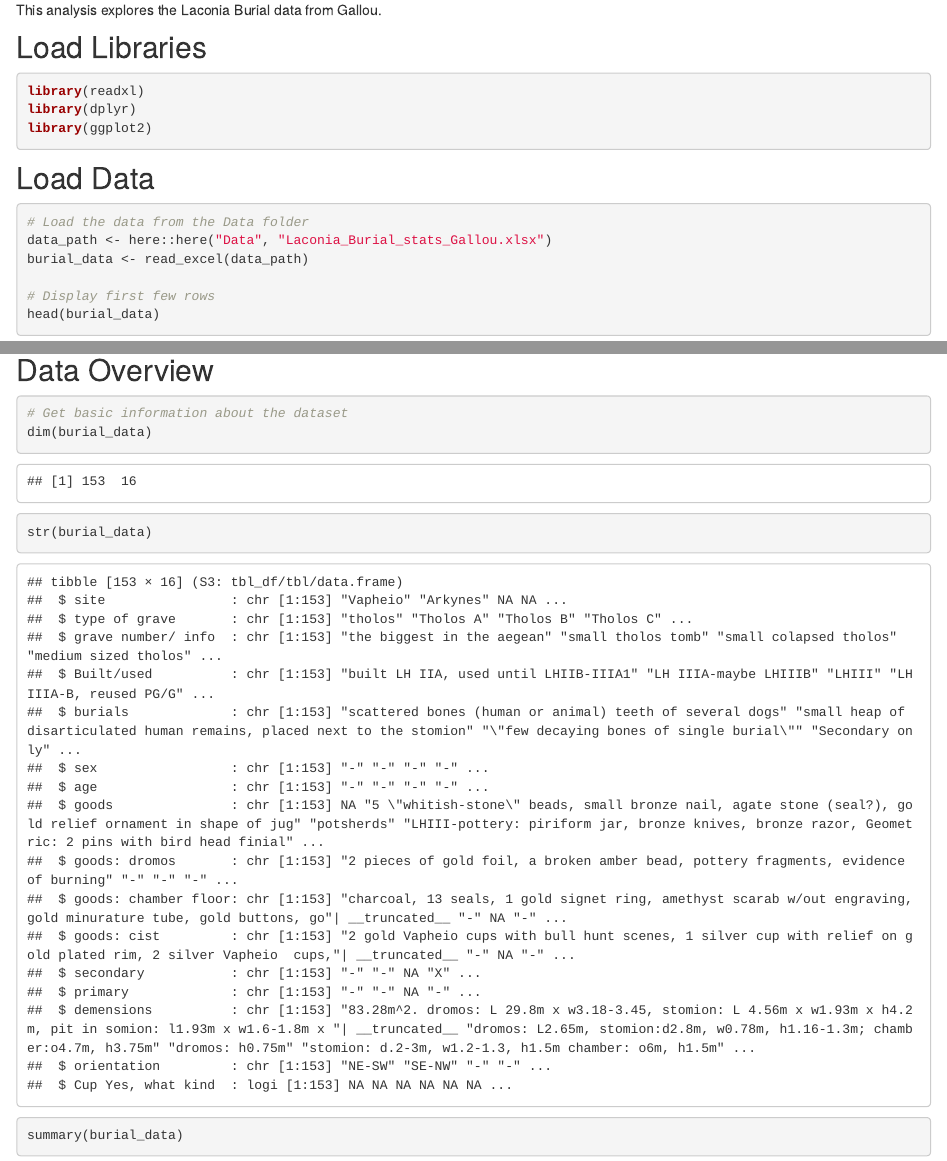
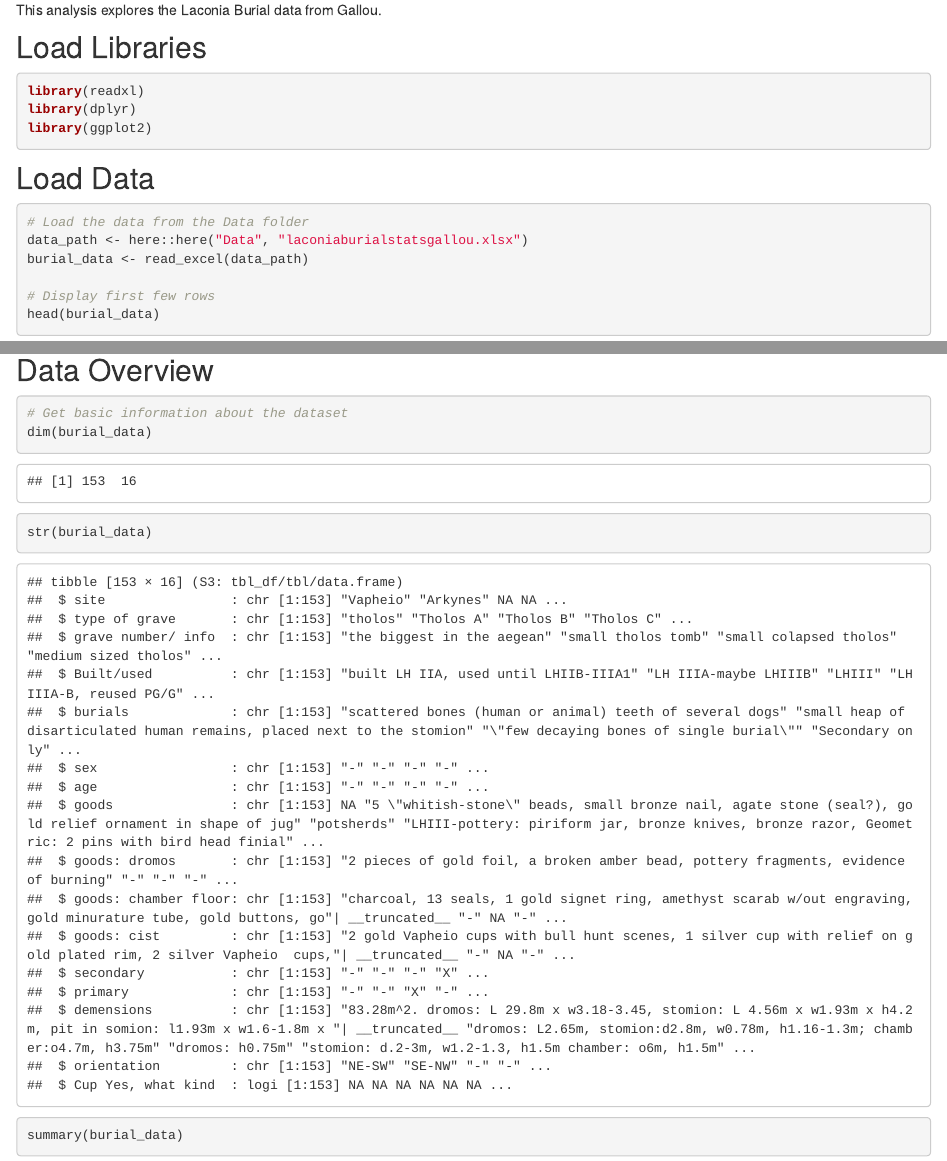
Before and after one commit to teamess/HonorsThesis, an R Markdown document (analysis/data_exploration.Rmd): the page in a window 1100 px wide, from 240 px down, and a second part further down, joined at a grey line. Rendered offline with R 4.5, knitr and Pandoc, with nearby package versions; drawn as R Markdown's standard HTML page in place of the format the file asks for.

````diff
--- a/analysis/data_exploration.Rmd
+++ b/analysis/data_exploration.Rmd
@@ -7,7 +7,7 @@
     toc: true
     toc_float: true
 editor_options:
-  chunk_output_type: console
+  chunk_output_type: inline
 ---
 
 ## Introduction
@@ -26,7 +26,7 @@
 
 ```{r load-data}
 # Load the data from the Data folder
-data_path <- here::here("Data", "Laconia_Burial_stats_Gallou.xlsx")
+data_path <- here::here("Data", "laconiaburialstatsgallou.xlsx")
 burial_data <- read_excel(data_path)
 
 # Display first few rows
````
Also changed, not shown: analysis/index.Rmd (+1 -1 lines), Data/Laconia Burial stats (Gallou) .xlsx (deleted), data/Laconia_Burial_stats_Gallou.xlsx (deleted), data/laconiaburialstatsgallou.xlsx (added), data/messiniaburialstatsboyd.xlsx (added), 22 other files.
